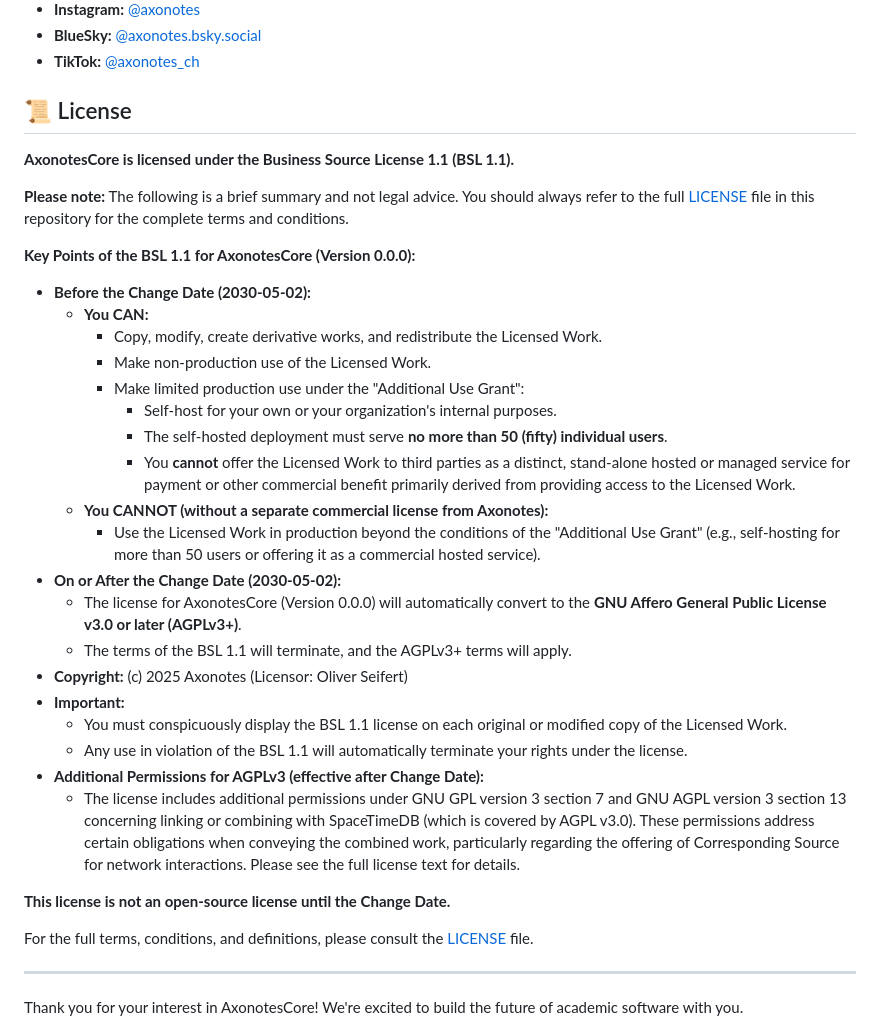
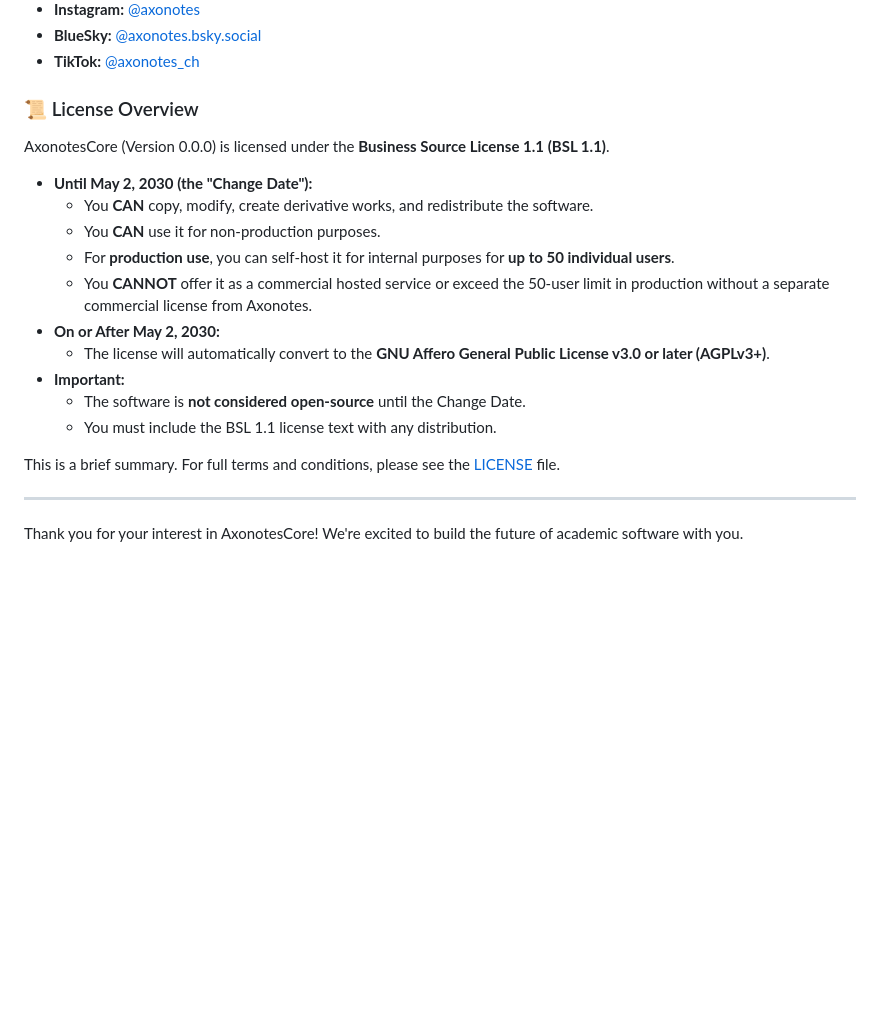
Before and after one commit to axonotes/AxonotesCore, a Markdown page: README.md, the part around one of its changes. Rendered like a GitHub page; blank space fills up the shorter version.

Commit message:
fix: coderabbit suggestions and license overview

```diff
--- a/README.md
+++ b/README.md
@@ -121,45 +123,22 @@ Follow the overall Axonotes project for updates, announcements, and community di
 * **BlueSky:** [@axonotes.bsky.social](https://bsky.app/profile/axonotes.bsky.social)
 * **TikTok:** [@axonotes_ch](https://www.tiktok.com/@axonotes_ch)
 
-## 📜 License
+### 📜 License Overview
 
-**AxonotesCore is licensed under the Business Source License 1.1 (BSL 1.1).**
+AxonotesCore (Version 0.0.0) is licensed under the **Business Source License 1.1 (BSL 1.1)**.
 
-**Please note:** The following is a brief summary and not legal advice. You should always refer to the
-full [LICENSE](LICENSE) file in this repository for the complete terms and conditions.
+* **Until May 2, 2030 (the "Change Date"):**
+  * You **CAN** copy, modify, create derivative works, and redistribute the software.
+  * You **CAN** use it for non-production purposes.
+  * For **production use**, you can self-host it for internal purposes for **up to 50 individual users**.
+  * You **CANNOT** offer it as a commercial hosted service or exceed the 50-user limit in production without a separate commercial license from Axonotes.
+* **On or After May 2, 2030:**
+  * The license will automatically convert to the **GNU Affero General Public License v3.0 or later (AGPLv3+)**.
+* **Important:**
+  * The software is **not considered open-source** until the Change Date.
+  * You must include the BSL 1.1 license text with any distribution.
 
-**Key Points of the BSL 1.1 for AxonotesCore (Version 0.0.0):**
-
-* **Before the Change Date (2030-05-02):**
-  * **You CAN:**
-    * Copy, modify, create derivative works, and redistribute the Licensed Work.
-    * Make non-production use of the Licensed Work.
-    * Make limited production use under the "Additional Use Grant":
-      * Self-host for your own or your organization's internal purposes.
-      * The self-hosted deployment must serve **no more than 50 (fifty) individual users**.
-      * You **cannot** offer the Licensed Work to third parties as a distinct, stand-alone hosted or managed
-        service for payment or other commercial benefit primarily derived from providing access to the Licensed
-        Work.
-  * **You CANNOT (without a separate commercial license from Axonotes):**
-    * Use the Licensed Work in production beyond the conditions of the "Additional Use Grant" (e.g., self-hosting
-      for more than 50 users or offering it as a commercial hosted service).
-* **On or After the Change Date (2030-05-02):**
-  * The license for AxonotesCore (Version 0.0.0) will automatically convert to the **GNU Affero General Public License
-    v3.0 or later (AGPLv3+)**.
-  * The terms of the BSL 1.1 will terminate, and the AGPLv3+ terms will apply.
-* **Copyright:** (c) 2025 Axonotes (Licensor: Oliver Seifert)
-* **Important:**
-  * You must conspicuously display the BSL 1.1 license on each original or modified copy of the Licensed Work.
-  * Any use in violation of the BSL 1.1 will automatically terminate your rights under the license.
-* **Additional Permissions for AGPLv3 (effective after Change Date):**
-  * The license includes additional permissions under GNU GPL version 3 section 7 and GNU AGPL version 3 section 13
-    concerning linking or combining with SpaceTimeDB (which is covered by AGPL v3.0). These permissions address
-    certain obligations when conveying the combined work, particularly regarding the offering of Corresponding Source
-    for network interactions. Please see the full license text for details.
-
-**This license is not an open-source license until the Change Date.**
-
-For the full terms, conditions, and definitions, please consult the [LICENSE](LICENSE) file.
+This is a brief summary. For full terms and conditions, please see the [LICENSE](LICENSE) file.
 
 ---
 
```
Also changed, not shown: other parts of README.md (+6 -4 lines).
